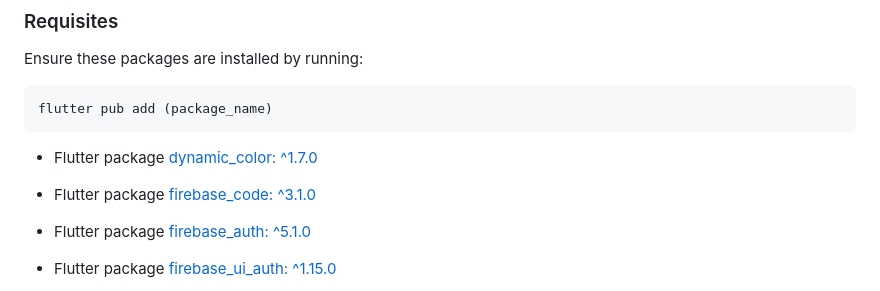
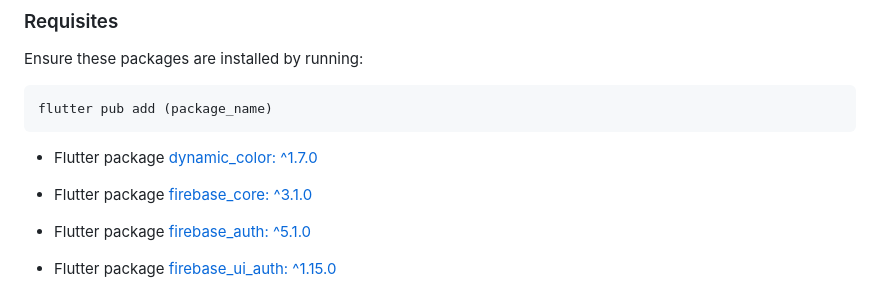
Before and after one commit to lachlk/school_role, a Markdown page: README.md, the part around the change. Rendered like a GitHub page.

Commit message:
Fixed typo in readme.md

````diff
--- a/README.md
+++ b/README.md
@@ -67,7 +67,7 @@ flutter pub add (package_name)
 ```
 - Flutter package [dynamic_color: ^1.7.0](https://pub.dev/packages/dynamic_color)
 
-- Flutter package [firebase_code: ^3.1.0](https://pub.dev/packages/firebase_core)
+- Flutter package [firebase_core: ^3.1.0](https://pub.dev/packages/firebase_core)
 
 - Flutter package [firebase_auth: ^5.1.0](https://pub.dev/packages/firebase_auth)
 
````
